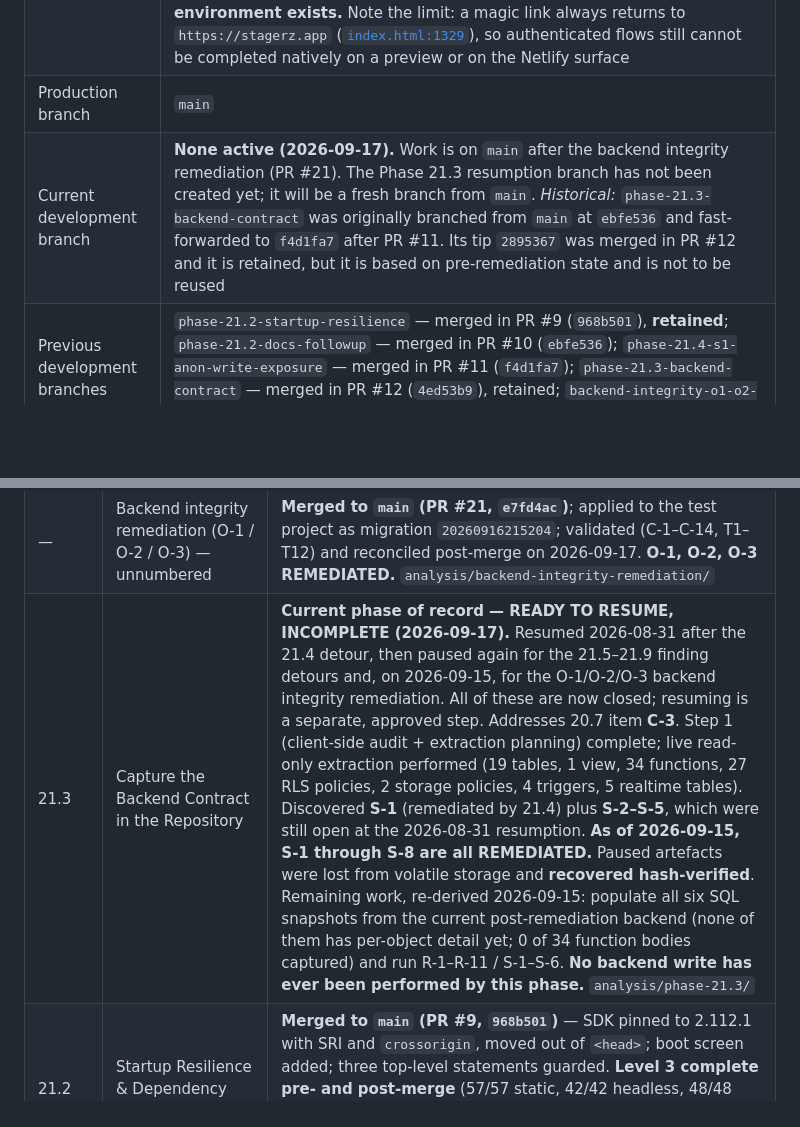
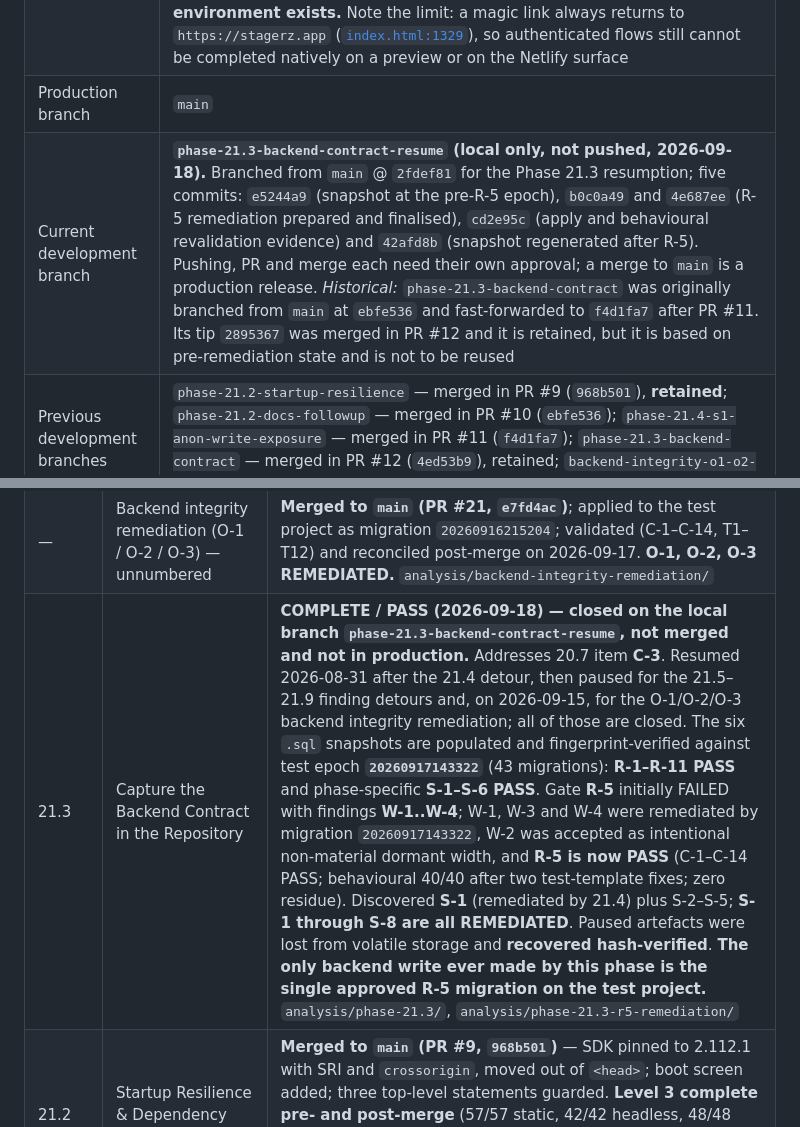
Before and after one commit to nani6hi/stagerz-app, a Markdown page: .apos/PROJECT_CONTEXT.md, 2 parts joined by grey strips. GitHub-like rendering; blank space fills up the shorter version.

```diff
--- a/.apos/PROJECT_CONTEXT.md
+++ b/.apos/PROJECT_CONTEXT.md
@@ -64,7 +65,7 @@ Confirmed stable facts only. Anything not established is marked **unknown** rath
 | Repo-defined CI | **On `main`: one workflow** — `.github/workflows/process-pending-asset-deletions.yml` (Phase 21.8A, S-8 drainer; PRs #16 and #17). Triggers: **daily `schedule` (`17 3 * * *`, GitHub best-effort timing)** and **`workflow_dispatch`** for manual recovery; no `push` or `pull_request` trigger, so it adds no PR checks. `permissions: {}`, no checkout, no inputs, no in-run retries. Uses the repository secret `STAGERZ_MAINTENANCE_SECRET` (configured and aligned — proven by successful authenticated runs) and fails before any request if it is missing. Workflow **active**; scheduled runs on 2026-09-14 and 2026-09-15 succeeded. The only PR checks remain Netlify's |
 | Pull-request previews | **Netlify PR deploy previews exist.** PR #9 had one at `https://deploy-preview-9--aquamarine-puppy-beccd9.netlify.app`, reported via the commit status `netlify/aquamarine-puppy-beccd9/deploy-preview` plus three Netlify check runs. Preview-equivalents of P-1…P-4 were run against it before merge. **This supersedes the earlier record that no per-PR preview environment exists.** Note the limit: a magic link always returns to `https://stagerz.app` ([`index.html:1329`](../index.html#L1329)), so authenticated flows still cannot be completed natively on a preview or on the Netlify surface |
 | Production branch | `main` |
-| Current development branch | **None active (2026-09-17).** Work is on `main` after the backend integrity remediation (PR #21). The Phase 21.3 resumption branch has not been created yet; it will be a fresh branch from `main`. *Historical:* `phase-21.3-backend-contract` was originally branched from `main` at `ebfe536` and fast-forwarded to `f4d1fa7` after PR #11. Its tip `2895367` was merged in PR #12 and it is retained, but it is based on pre-remediation state and is not to be reused |
+| Current development branch | **`phase-21.3-backend-contract-resume` (local only, not pushed, 2026-09-18).** Branched from `main` @ `2fdef81` for the Phase 21.3 resumption; five commits: `e5244a9` (snapshot at the pre-R-5 epoch), `b0c0a49` and `4e687ee` (R-5 remediation prepared and finalised), `cd2e95c` (apply and behavioural revalidation evidence) and `42afd8b` (snapshot regenerated after R-5). Pushing, PR and merge each need their own approval; a merge to `main` is a production release. *Historical:* `phase-21.3-backend-contract` was originally branched from `main` at `ebfe536` and fast-forwarded to `f4d1fa7` after PR #11. Its tip `2895367` was merged in PR #12 and it is retained, but it is based on pre-remediation state and is not to be reused |
 | Previous development branches | `phase-21.2-startup-resilience` — merged in PR #9 (`968b501`), **retained**; `phase-21.2-docs-followup` — merged in PR #10 (`ebfe536`); `phase-21.4-s1-anon-write-exposure` — merged in PR #11 (`f4d1fa7`); `phase-21.3-backend-contract` — merged in PR #12 (`4ed53b9`), retained; `backend-integrity-o1-o2-o3` — merged in PR #21 (`e7fd4ac`), retained |
 
 **Not established about surface 2, and deliberately not assumed:** whether it is intended to be user-facing, who owns its configuration, and whether it answers on any other domain. Verified only through public HTTP responses and read-only GitHub API calls; no Netlify configuration was inspected further or changed.
@@ -177,7 +178,7 @@ Phases 20.4, 20.5, and 20.6 exist because Telegram and NACKL runtime code accumu
 | 21.1 | Complete Output Escaping | Merged to `main` (PR #8, `780d6f9`) — 18 HTML-text sinks escaped, 4 `photo_url` CSS-`url()` sinks removed from markup, 2 helpers added. Level 3 validated: 33/33 static invariants, 38/38 adversarial harness, B1–B11 + B13 PASS, B12 N/A, B14 PASS. `analysis/phase-21.1/` |
 | 21.4 | S-1: Close the Unauthenticated Write Path to `public.users` | **Merged to `main` (PR #11, `f4d1fa7`)** — security remediation arising from a Phase 21.3 finding. Two-statement ACL change on `public.public_profiles` (`REVOKE ALL` from `anon`/`authenticated`, then `GRANT SELECT`). 8/8 backend requirements and 8/8 production UI checks EMPIRICAL PASS; no `index.html` change. `analysis/phase-21.4/` |
 | — | Backend integrity remediation (O-1 / O-2 / O-3) — unnumbered | **Merged to `main` (PR #21, `e7fd4ac`)**; applied to the test project as migration `20260916215204`; validated (C-1–C-14, T1–T12) and reconciled post-merge on 2026-09-17. **O-1, O-2, O-3 REMEDIATED.** `analysis/backend-integrity-remediation/` |
-| 21.3 | Capture the Backend Contract in the Repository | **Current phase of record — READY TO RESUME, INCOMPLETE (2026-09-17).** Resumed 2026-08-31 after the 21.4 detour, then paused again for the 21.5–21.9 finding detours and, on 2026-09-15, for the O-1/O-2/O-3 backend integrity remediation. All of these are now closed; resuming is a separate, approved step. Addresses 20.7 item **C-3**. Step 1 (client-side audit + extraction planning) complete; live read-only extraction performed (19 tables, 1 view, 34 functions, 27 RLS policies, 2 storage policies, 4 triggers, 5 realtime tables). Discovered **S-1** (remediated by 21.4) plus **S-2–S-5**, which were still open at the 2026-08-31 resumption. **As of 2026-09-15, S-1 through S-8 are all REMEDIATED.** Paused artefacts were lost from volatile storage and **recovered hash-verified**. Remaining work, re-derived 2026-09-15: populate all six SQL snapshots from the current post-remediation backend (none of them has per-object detail yet; 0 of 34 function bodies captured) and run R-1–R-11 / S-1–S-6. **No backend write has ever been performed by this phase.** `analysis/phase-21.3/` |
+| 21.3 | Capture the Backend Contract in the Repository | **COMPLETE / PASS (2026-09-18) — closed on the local branch `phase-21.3-backend-contract-resume`, not merged and not in production.** Addresses 20.7 item **C-3**. Resumed 2026-08-31 after the 21.4 detour, then paused for the 21.5–21.9 finding detours and, on 2026-09-15, for the O-1/O-2/O-3 backend integrity remediation; all of those are closed. The six `.sql` snapshots are populated and fingerprint-verified against test epoch **`20260917143322`** (43 migrations): **R-1–R-11 PASS** and phase-specific **S-1–S-6 PASS**. Gate **R-5** initially FAILED with findings **W-1..W-4**; W-1, W-3 and W-4 were remediated by migration `20260917143322`, W-2 was accepted as intentional non-material dormant width, and **R-5 is now PASS** (C-1–C-14 PASS; behavioural 40/40 after two test-template fixes; zero residue). Discovered **S-1** (remediated by 21.4) plus S-2–S-5; **S-1 through S-8 are all REMEDIATED**. Paused artefacts were lost from volatile storage and **recovered hash-verified**. **The only backend write ever made by this phase is the single approved R-5 migration on the test project.** `analysis/phase-21.3/`, `analysis/phase-21.3-r5-remediation/` |
 | 21.2 | Startup Resilience & Dependency Pinning | **Merged to `main` (PR #9, `968b501`)** — SDK pinned to 2.112.1 with SRI and `crossorigin`, moved out of `<head>`; boot screen added; three top-level statements guarded. **Level 3 complete pre- and post-merge** (57/57 static, 42/42 headless, 48/48 harness, **12/12 browser**, **7/7 authenticated**, **7/7 production**). Defect **D-1 found, approved and fixed**. Branch retained, not deleted. `analysis/phase-21.2/` |
 
 ### Phase 21.1 — Complete Output Escaping (implementation)
```
Also changed, not shown: other parts of .apos/PROJECT_CONTEXT.md (+3 -2 lines).
